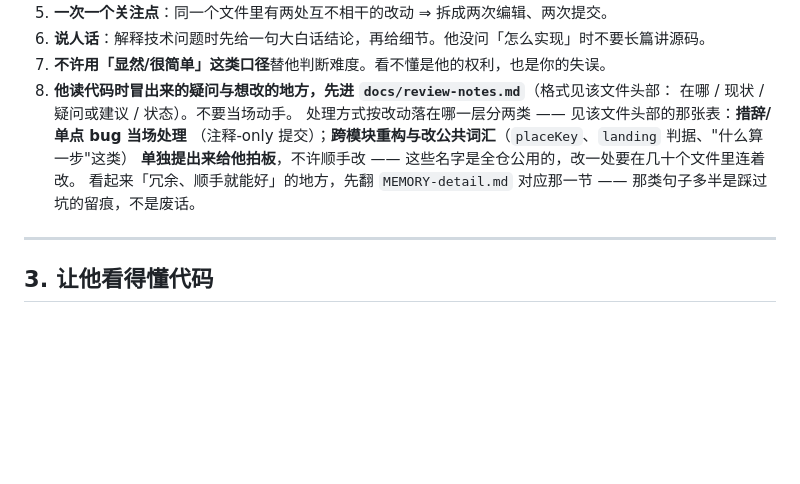
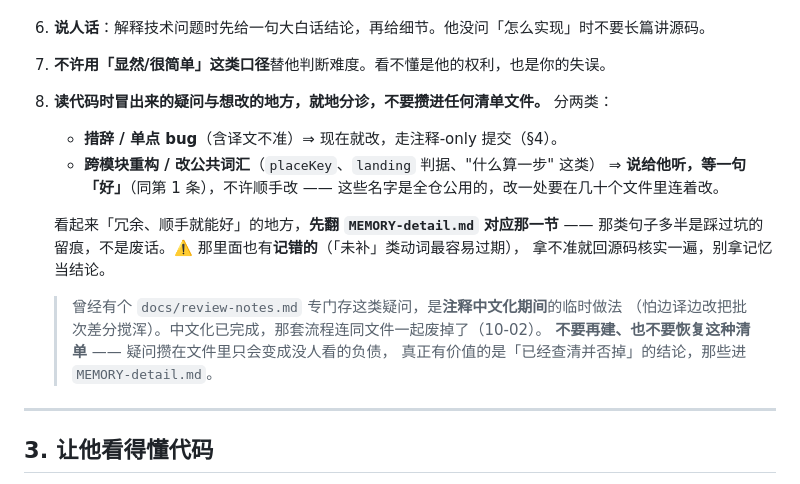
Before and after one commit to aisahpA/obsidian-position-restore, a Markdown page: AGENTS.md, the part around the change. GitHub-like rendering; blank space fills up the shorter version.

Commit message:
文档: 待议清单废止 —— 疑问就地分诊，不再攒进文件
§2 第 8 条改写：读代码时的疑问当场分两类 —— 措辞/单点 bug 现在就改（注释-only
提交），跨模块重构与改公共词汇说给主人听、等一句「好」。不再写进任何清单文件。

理由记在文件里：docs/review-notes.md 那套是**注释中文化期间**的临时做法（怕边译
边改把批次差分搅浑），中文化已完成、那套流程连同文件一起废掉。疑问攒在文件里
只会变成没人看的负债；真正有价值的是「已经查清并否掉」的结论，那些进 AI 记忆
的展开版（.workbuddy/memory/MEMORY-detail.md）。

同时补了一条给 AI 的警告：MEMORY-detail.md 里也有**记错的**，「未补 / 已修 /
待定」这类动词的时态最容易过期，拿不准就回源码核实，别拿记忆当结论。

```diff
--- a/AGENTS.md
+++ b/AGENTS.md
@@ -83,13 +83,19 @@ Obsidian 插件「位置恢复 + 前进后退 + 最近文件列表」。TS + esb
 5. **一次一个关注点**：同一个文件里有两处互不相干的改动 ⇒ 拆成两次编辑、两次提交。
 6. **说人话**：解释技术问题时先给一句大白话结论，再给细节。他没问「怎么实现」时不要长篇讲源码。
 7. **不许用「显然/很简单」这类口径**替他判断难度。看不懂是他的权利，也是你的失误。
-8. **他读代码时冒出来的疑问与想改的地方，先进 `docs/review-notes.md`**（格式见该文件头部：
-   在哪 / 现状 / 疑问或建议 / 状态）。不要当场动手。
-   处理方式按改动落在哪一层分两类 —— 见该文件头部的那张表：**措辞/单点 bug 当场处理**
-   （注释-only 提交）；**跨模块重构与改公共词汇**（`placeKey`、`landing` 判据、"什么算一步"这类）
-   **单独提出来给他拍板**，不许顺手改 —— 这些名字是全仓公用的，改一处要在几十个文件里连着改。
-   看起来「冗余、顺手就能好」的地方，先翻 `MEMORY-detail.md`
-   对应那一节 —— 那类句子多半是踩过坑的留痕，不是废话。
+8. **读代码时冒出来的疑问与想改的地方，就地分诊，不要攒进任何清单文件。** 分两类：
+   - **措辞 / 单点 bug**（含译文不准）⇒ 现在就改，走注释-only 提交（§4）。
+   - **跨模块重构 / 改公共词汇**（`placeKey`、`landing` 判据、"什么算一步" 这类）
+     ⇒ **说给他听，等一句「好」**（同第 1 条），不许顺手改 ——
+     这些名字是全仓公用的，改一处要在几十个文件里连着改。
+
+   看起来「冗余、顺手就能好」的地方，**先翻 `MEMORY-detail.md` 对应那一节** ——
+   那类句子多半是踩过坑的留痕，不是废话。⚠️ 那里面也有**记错的**（「未补」类动词最容易过期），
+   拿不准就回源码核实一遍，别拿记忆当结论。
+   > 曾经有个 `docs/review-notes.md` 专门存这类疑问，是**注释中文化期间**的临时做法
+   > （怕边译边改把批次差分搅浑）。中文化已完成，那套流程连同文件一起废掉了（10-02）。
+   > **不要再建、也不要恢复这种清单** —— 疑问攒在文件里只会变成没人看的负债，
+   > 真正有价值的是「已经查清并否掉」的结论，那些进 `MEMORY-detail.md`。
 
 ---
 
```
